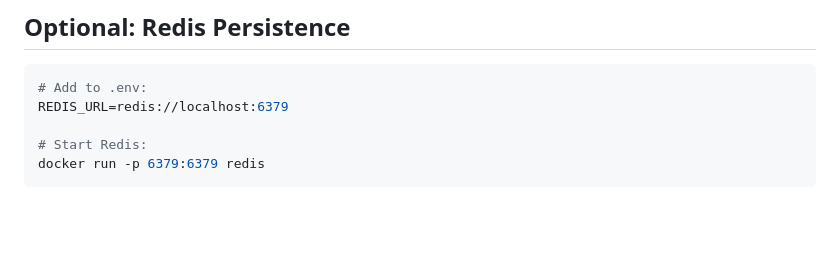
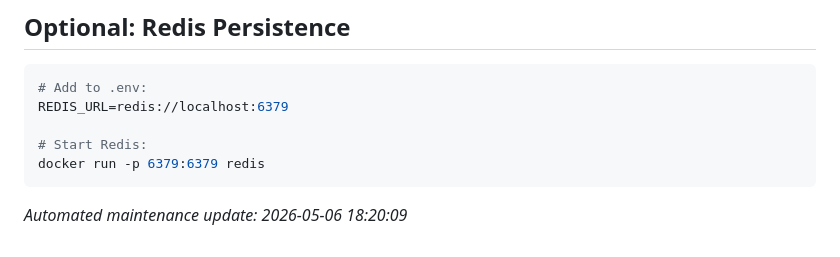
Before and after one commit to Adityacodes06/Quantum-ml-hybrid-pipeline-with-interactive-ui, a Markdown page: README.md, the part around the change. GitHub-like rendering; blank space fills up the shorter version.

Commit message:
chore: automated maintenance 2026-05-06 18:20:09

````diff
--- a/README.md
+++ b/README.md
@@ -126,3 +126,6 @@ REDIS_URL=redis://localhost:6379
 # Start Redis:
 docker run -p 6379:6379 redis
 ```
+
+
+*Automated maintenance update: 2026-05-06 18:20:09*
````
